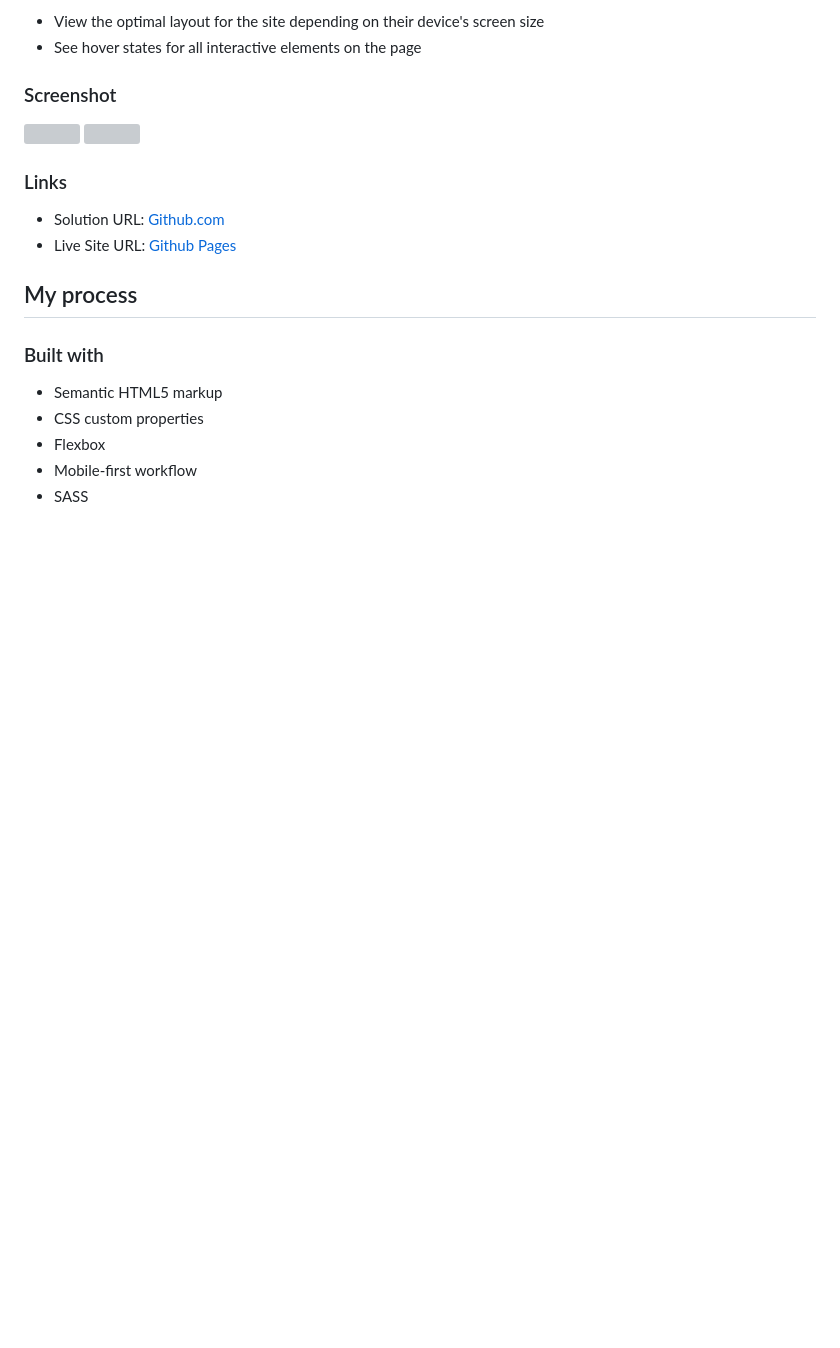
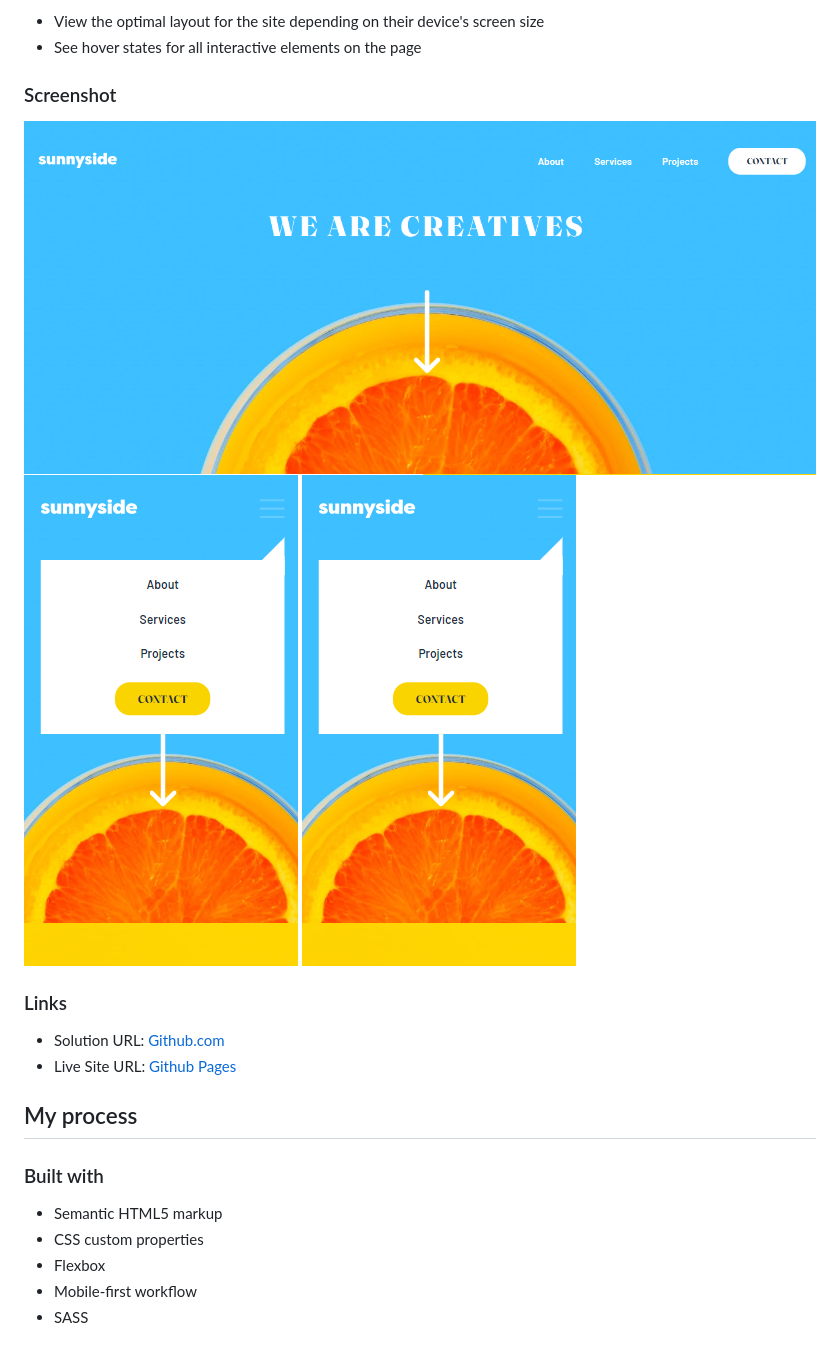
Before and after one commit to Yosoyteamc/Sunnyside-agency-landing-page, a Markdown page: README.md, the part around the change. Rendered like a GitHub page; pictures changed too: screenshot1.png (added), screenshot2.png (added); blank space fills up the shorter version; grey boxes are pictures that could not be loaded.

Commit message:
Insert images

```diff
--- a/README.md
+++ b/README.md
@@ -24,7 +24,8 @@ Users should be able to:
 
 ### Screenshot
 
-![](./screenshot.png)
+![](./screenshot1.png)
+![](./screenshot2.png)
 ![](./screenshot2.png)
 
 
```
Also changed, not shown: screenshot3.png (added).
